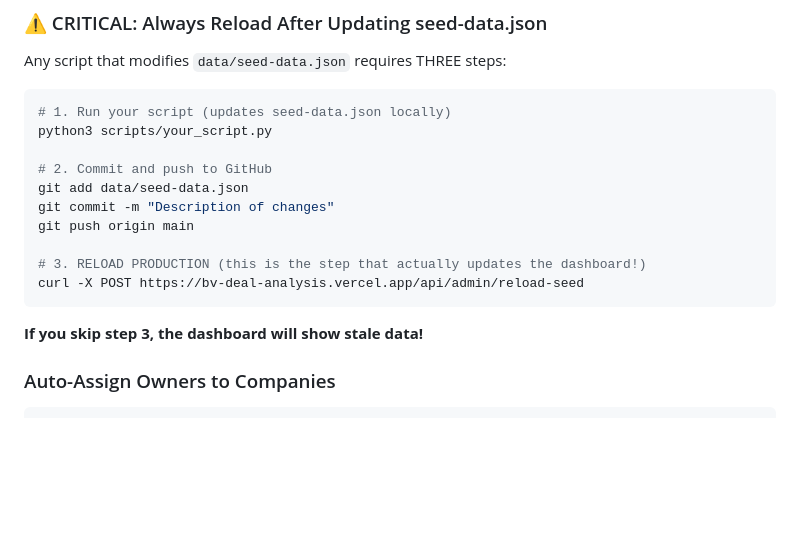
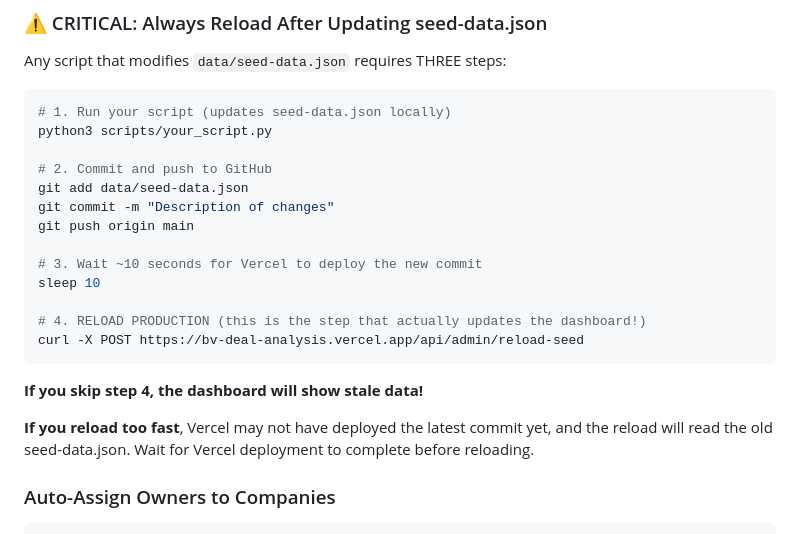
Before and after one commit to BV-Eng/yc-deal-analysis, a Markdown page: README.md, the part around the change. Drawn GitHub-style; blank space fills up the shorter version.

Commit message:
Add note about waiting for Vercel deployment before reload

````diff
--- a/README.md
+++ b/README.md
@@ -126,11 +126,16 @@ git add data/seed-data.json
 git commit -m "Description of changes"
 git push origin main
 
-# 3. RELOAD PRODUCTION (this is the step that actually updates the dashboard!)
+# 3. Wait ~10 seconds for Vercel to deploy the new commit
+sleep 10
+
+# 4. RELOAD PRODUCTION (this is the step that actually updates the dashboard!)
 curl -X POST https://bv-deal-analysis.vercel.app/api/admin/reload-seed
 ```
 
-**If you skip step 3, the dashboard will show stale data!**
+**If you skip step 4, the dashboard will show stale data!**
+
+**If you reload too fast**, Vercel may not have deployed the latest commit yet, and the reload will read the old seed-data.json. Wait for Vercel deployment to complete before reloading.
 
 ### Auto-Assign Owners to Companies
 
````
